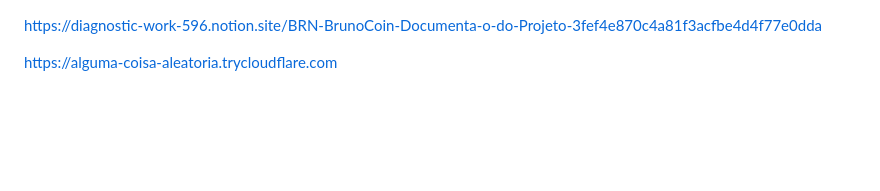
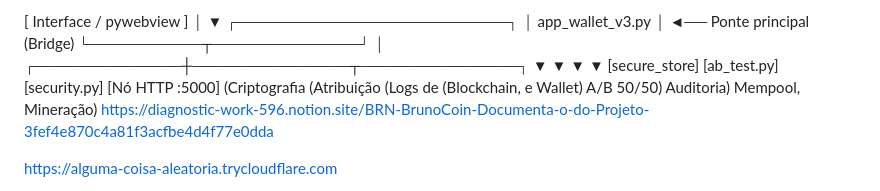
Before and after one commit to brunoldo2312/BRN-V002, a Markdown page: README.md, the part around the change. GitHub-like rendering; blank space fills up the shorter version.

Commit message:
Update README with project structure and resources
Added project structure and links to README.

```diff
--- a/README.md
+++ b/README.md
@@ -1,3 +1,15 @@
+[ Interface / pywebview ]
+                  │
+                  ▼
+         ┌────────────────────────┐
+         │   app_wallet_v3.py     │  ◄── Ponte principal (Bridge)
+         └──────────┬─────────────┘
+                    │
+      ┌─────────────┼──────────────┬──────────────┐
+      ▼             ▼              ▼              ▼
+[secure_store]  [ab_test.py]  [security.py]  [Nó HTTP :5000]
+(Criptografia   (Atribuição    (Logs de       (Blockchain,
+ e Wallet)       A/B 50/50)     Auditoria)     Mempool, Mineração)
 https://diagnostic-work-596.notion.site/BRN-BrunoCoin-Documenta-o-do-Projeto-3fef4e870c4a81f3acfbe4d4f77e0dda
 
 https://alguma-coisa-aleatoria.trycloudflare.com
```
